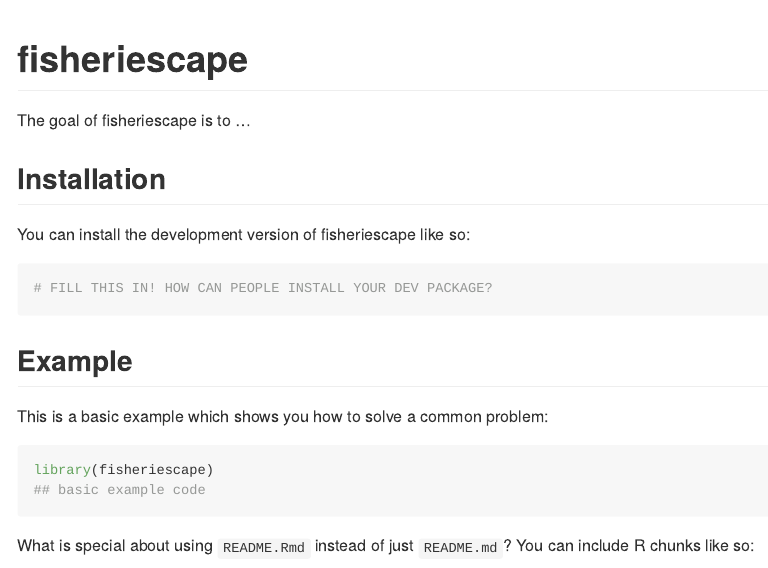
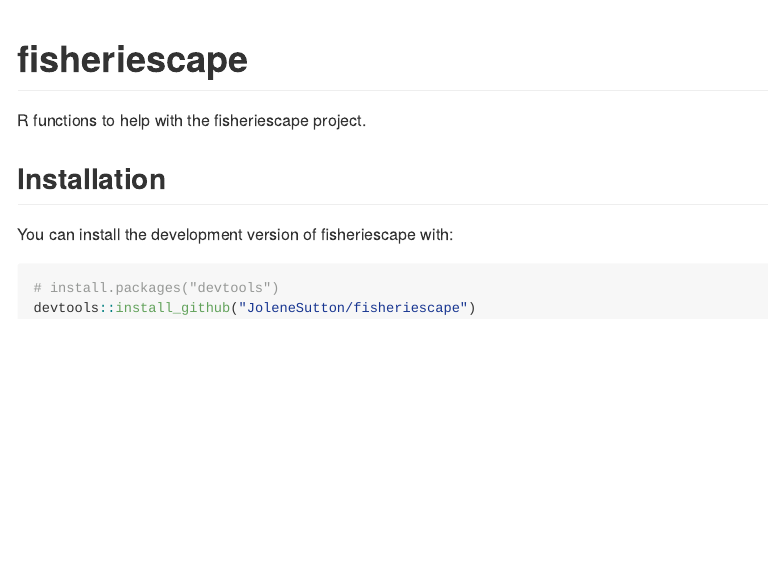
Before and after one commit to JoleneSutton/fisheriescape, an R Markdown document (README.Rmd): the page in a window 1100 px wide, from its top. The pictures show the output file README.md that the author committed with the source, drawn offline in the style of GitHub.

Commit message:
edit readme

````diff
--- a/README.Rmd
+++ b/README.Rmd
@@ -18,23 +18,12 @@ knitr::opts_chunk$set(
 <!-- badges: start -->
 <!-- badges: end -->
 
-The goal of fisheriescape is to ...
+R functions to help with the fisheriescape project.
 
 ## Installation
 
-You can install the development version of fisheriescape like so:
-
+You can install the development version of fisheriescape with:
 ``` r
-# FILL THIS IN! HOW CAN PEOPLE INSTALL YOUR DEV PACKAGE?
+# install.packages("devtools")
+devtools::install_github("JoleneSutton/fisheriescape")
 ```
-
-## Example
-
-This is a basic example which shows you how to solve a common problem:
-
-```{r example}
-library(fisheriescape)
-## basic example code
-```
-
-What is special about using `README.Rmd` instead of just `README.md`? You can include R chunks like so:
````
Also changed, not shown: README.md, README.Rmd (14 more changed lines).
